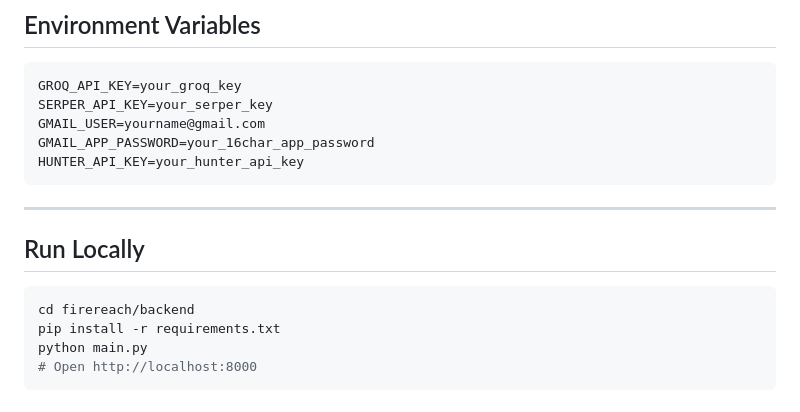
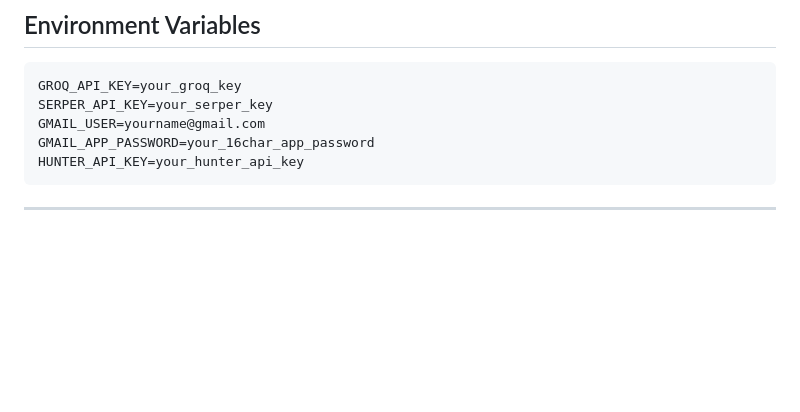
Before and after one commit to Keshavjulka/FireReach, a Markdown page: DOCS.md, the part around the change. Rendered like a GitHub page; blank space fills up the shorter version.

````diff
--- a/DOCS.md
+++ b/DOCS.md
@@ -170,12 +170,3 @@ HUNTER_API_KEY=your_hunter_api_key
 ```
 
 ---
-
-## Run Locally
-
-```bash
-cd firereach/backend
-pip install -r requirements.txt
-python main.py
-# Open http://localhost:8000
-```
````
